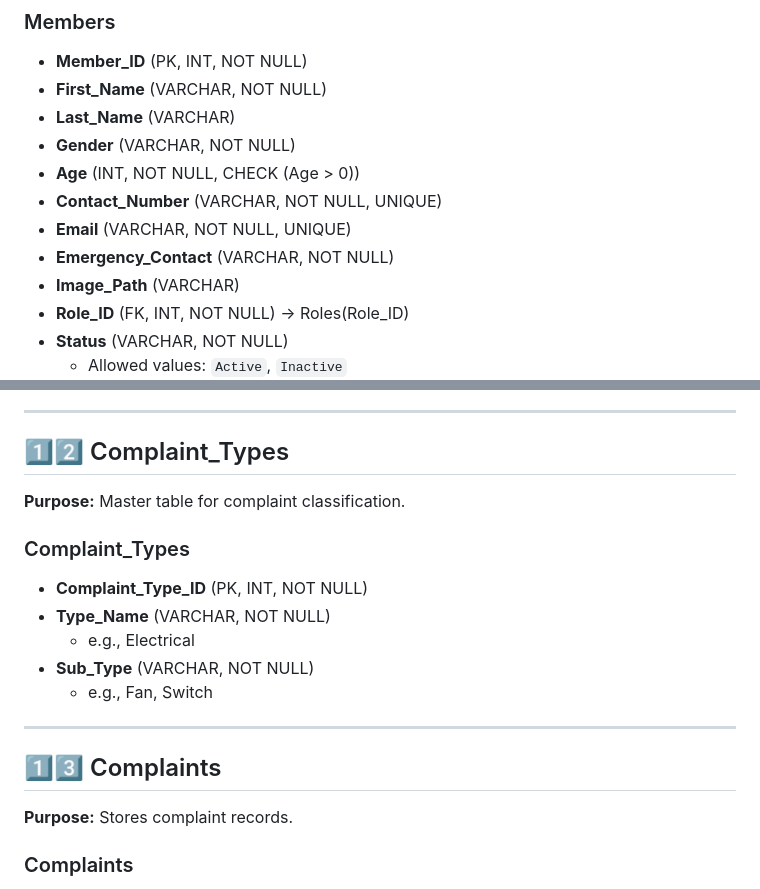
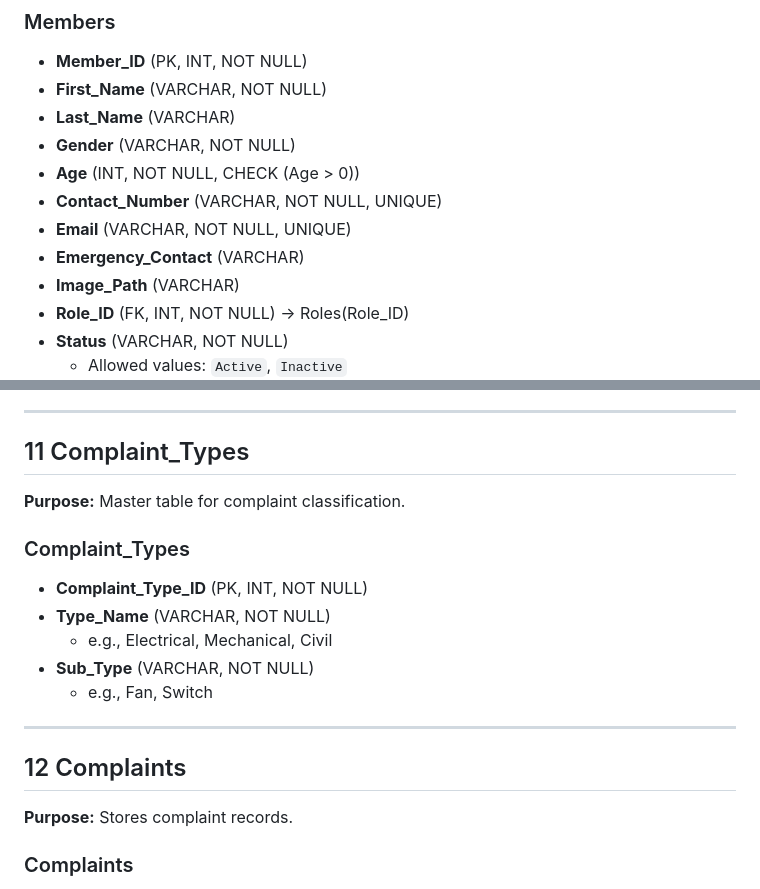
Before and after one commit to nachiketpatil0105/stay_ease, a Markdown page: Markdowns/tables.md, 2 parts joined by grey strips. Rendered like a GitHub page.

```diff
--- a/Markdowns/tables.md
+++ b/Markdowns/tables.md
@@ -22,7 +22,7 @@
 - **Age** (INT, NOT NULL, CHECK (Age > 0))
 - **Contact_Number** (VARCHAR, NOT NULL, UNIQUE)
 - **Email** (VARCHAR, NOT NULL, UNIQUE)
-- **Emergency_Contact** (VARCHAR, NOT NULL)
+- **Emergency_Contact** (VARCHAR)
 - **Image_Path** (VARCHAR)
 - **Role_ID** (FK, INT, NOT NULL) → Roles(Role_ID)
 - **Status** (VARCHAR, NOT NULL)
@@ -161,19 +148,19 @@
 
 ---
 
-## 1️⃣2️⃣ Complaint_Types
+## 11 Complaint_Types
 **Purpose:** Master table for complaint classification.
 
 ### Complaint_Types
 - **Complaint_Type_ID** (PK, INT, NOT NULL)
 - **Type_Name** (VARCHAR, NOT NULL)
-  - e.g., Electrical
+  - e.g., Electrical, Mechanical, Civil
 - **Sub_Type** (VARCHAR, NOT NULL)
   - e.g., Fan, Switch
 
 ---
 
-## 1️⃣3️⃣ Complaints
+## 12 Complaints
 **Purpose:** Stores complaint records.
 
 ### Complaints
```
Also changed, not shown: other parts of Markdowns/tables.md (+10 -33 lines), Markdowns/mysql_codes.md (+114 -134 lines).
